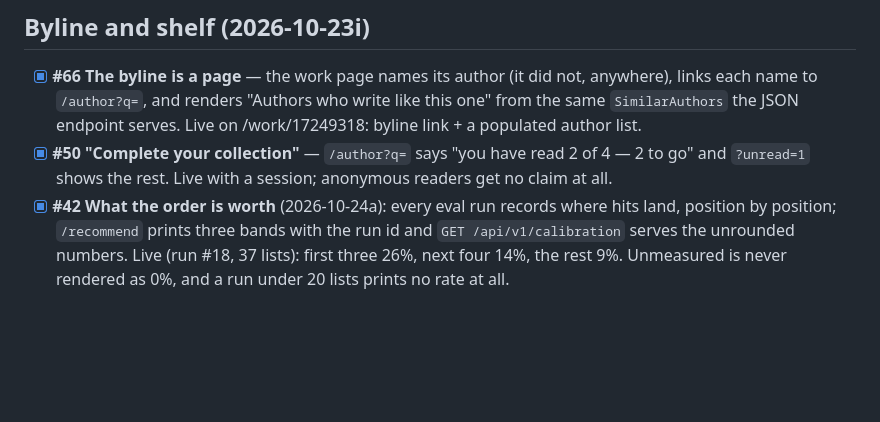
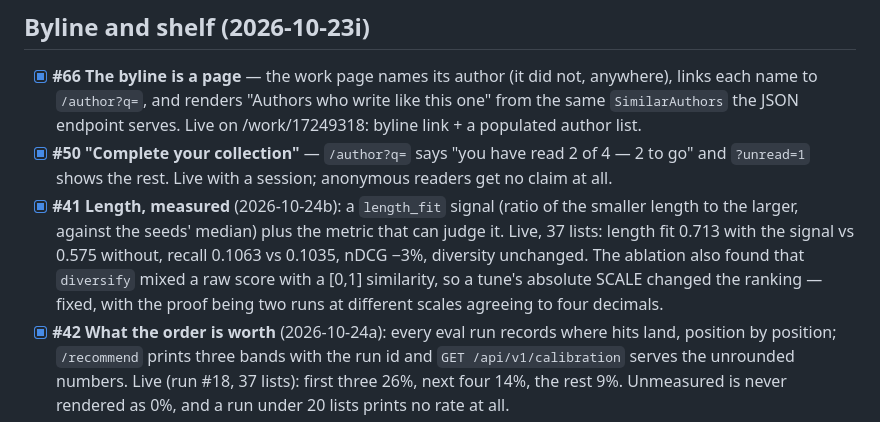
Before and after one commit to 8ullyMaguire/kindred, a Markdown page: docs/what-is-left.md, the part around the change. Drawn GitHub-style; blank space fills up the shorter version.

```diff
--- a/docs/what-is-left.md
+++ b/docs/what-is-left.md
@@ -13,6 +13,13 @@ established it.
 - [x] **#50 "Complete your collection"** — `/author?q=` says "you have read 2 of
       4 — 2 to go" and `?unread=1` shows the rest. Live with a session; anonymous
       readers get no claim at all.
+- [x] **#41 Length, measured** (2026-10-24b): a `length_fit` signal (ratio of the
+      smaller length to the larger, against the seeds' median) plus the metric that can
+      judge it. Live, 37 lists: length fit 0.713 with the signal vs 0.575 without, recall
+      0.1063 vs 0.1035, nDCG −3%, diversity unchanged. The ablation also found that
+      `diversify` mixed a raw score with a [0,1] similarity, so a tune's absolute SCALE
+      changed the ranking — fixed, with the proof being two runs at different scales
+      agreeing to four decimals.
 - [x] **#42 What the order is worth** (2026-10-24a): every eval run records where
       hits land, position by position; `/recommend` prints three bands with the run
       id and `GET /api/v1/calibration` serves the unrounded numbers. Live (run #18,
```
Also changed, not shown: docs/HANDOFF-2026-10-24b-length.md (added, +100 -0 lines), docs/PLAN-recsurfaces-31-100.md (+3 -3 lines).
